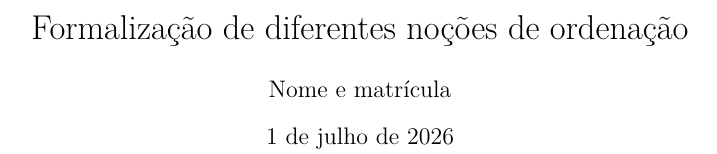
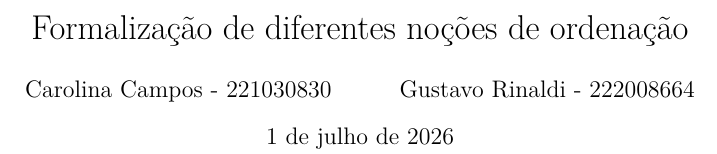
Before and after one commit to carollingian/algorithm-correctness, a LaTeX document (latex/relatorio.tex): part of the page, cut so that both start at the same text. Compiled offline with pdfLaTeX.

Commit message:
feat: basic doc structure

```diff
--- a/latex/relatorio.tex
+++ b/latex/relatorio.tex
@@ -19,7 +19,7 @@
 \newcommand{\ott}{\twoheadleftarrow}
 
 \title{Formalização de diferentes noções de ordenação}
-\author{Nome e matrícula}
+\author{Carolina Campos - 221030830\and Gustavo Rinaldi - 222008664}
 \date{\today}
 
 \begin{document}
```
Also changed, not shown: latex/coqdoc.sty (+2 -2 lines), README.md, latex/relatorio.pdf (added), 3 other files.
